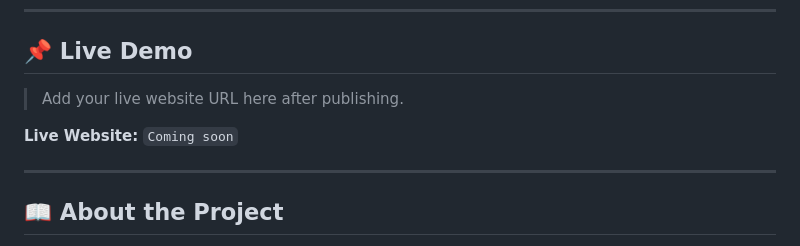
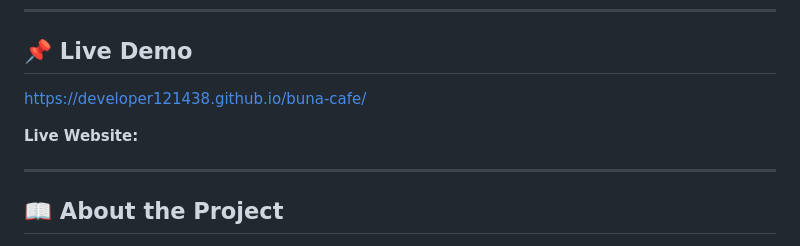
Before and after one commit to Developer121438/buna-cafe, a Markdown page: README.md, the part around the change. GitHub-like rendering.

Commit message:
Update live demo URL in README

```diff
--- a/README.md
+++ b/README.md
@@ -8,9 +8,9 @@ The project was created as a front-end development portfolio project, with a foc
 
 ## 📌 Live Demo
 
-> Add your live website URL here after publishing.
+https://developer121438.github.io/buna-cafe/
 
-**Live Website:** `Coming soon`
+**Live Website:**
 
 ---
 
```
